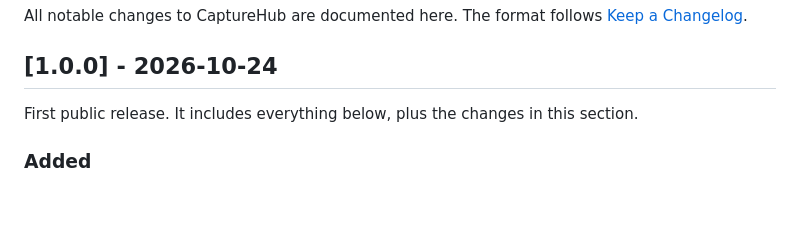
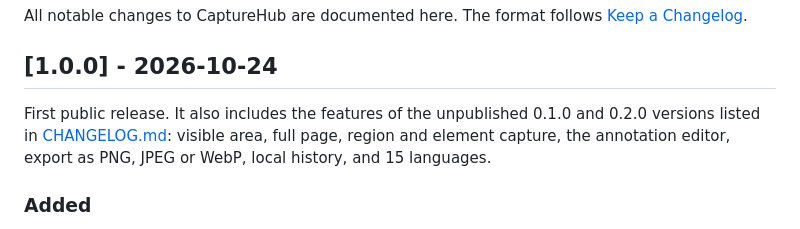
Before and after one commit to kilicberkay/CaptureHub, a Markdown page: CHANGELOG.md, the part around the change. Drawn GitHub-style; blank space fills up the shorter version.

Commit message:
Changelog: clarify the 1.0.0 release note
Co-Authored-By: Claude Opus 5.5 <noreply@anthropic.com>

```diff
--- a/CHANGELOG.md
+++ b/CHANGELOG.md
@@ -5,7 +5,7 @@ All notable changes to CaptureHub are documented here. The format follows
 
 ## [1.0.0] - 2026-10-24
 
-First public release. It includes everything below, plus the changes in this section.
+First public release. It also includes the features of the unpublished 0.1.0 and 0.2.0 versions listed in [CHANGELOG.md](https://github.com/kilicberkay/CaptureHub/blob/main/CHANGELOG.md): visible area, full page, region and element capture, the annotation editor, export as PNG, JPEG or WebP, local history, and 15 languages.
 
 ### Added
 - Support page in the settings (GitHub Sponsors, star, report an issue) and links to the privacy policy and source code.
```
